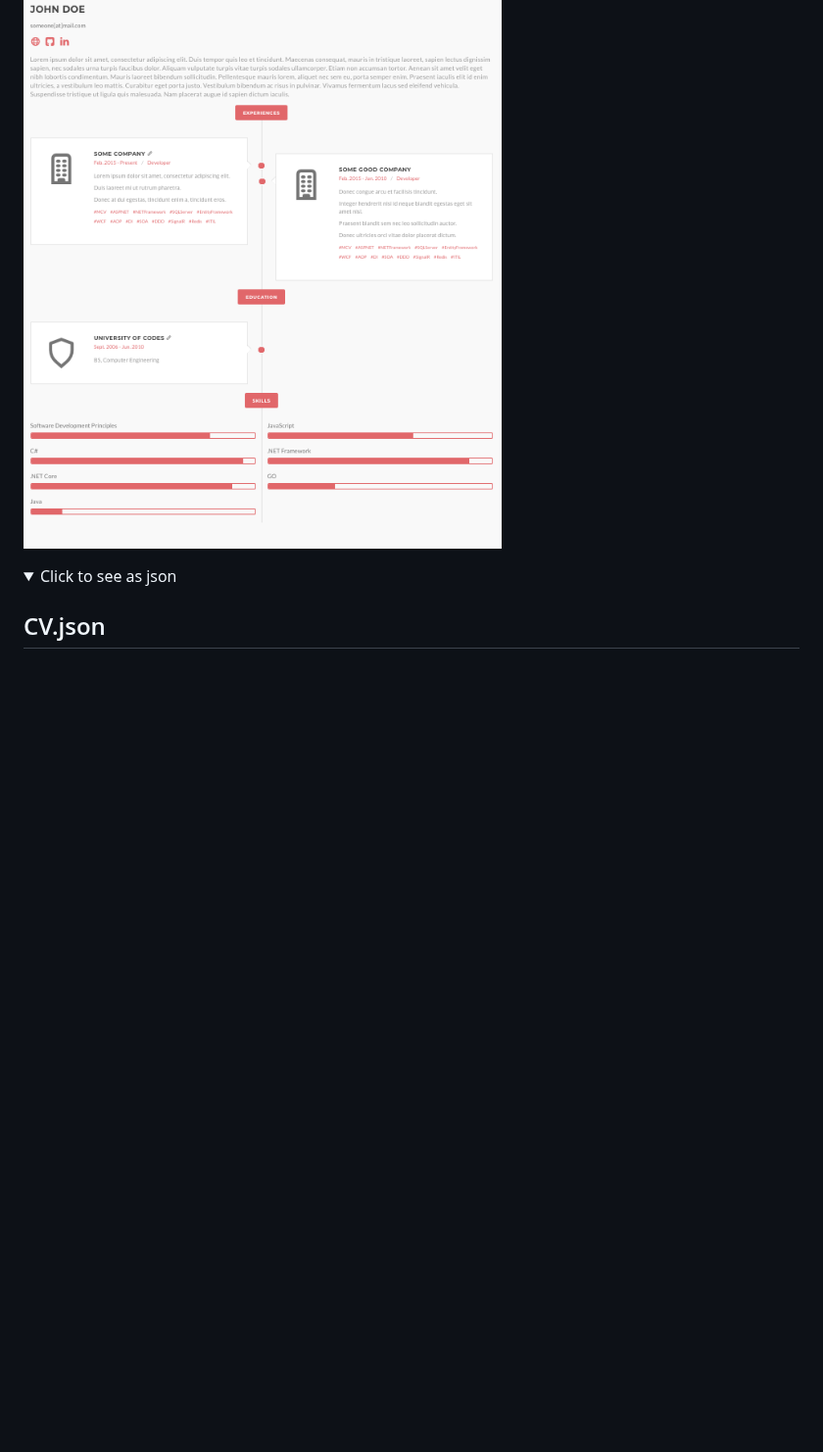
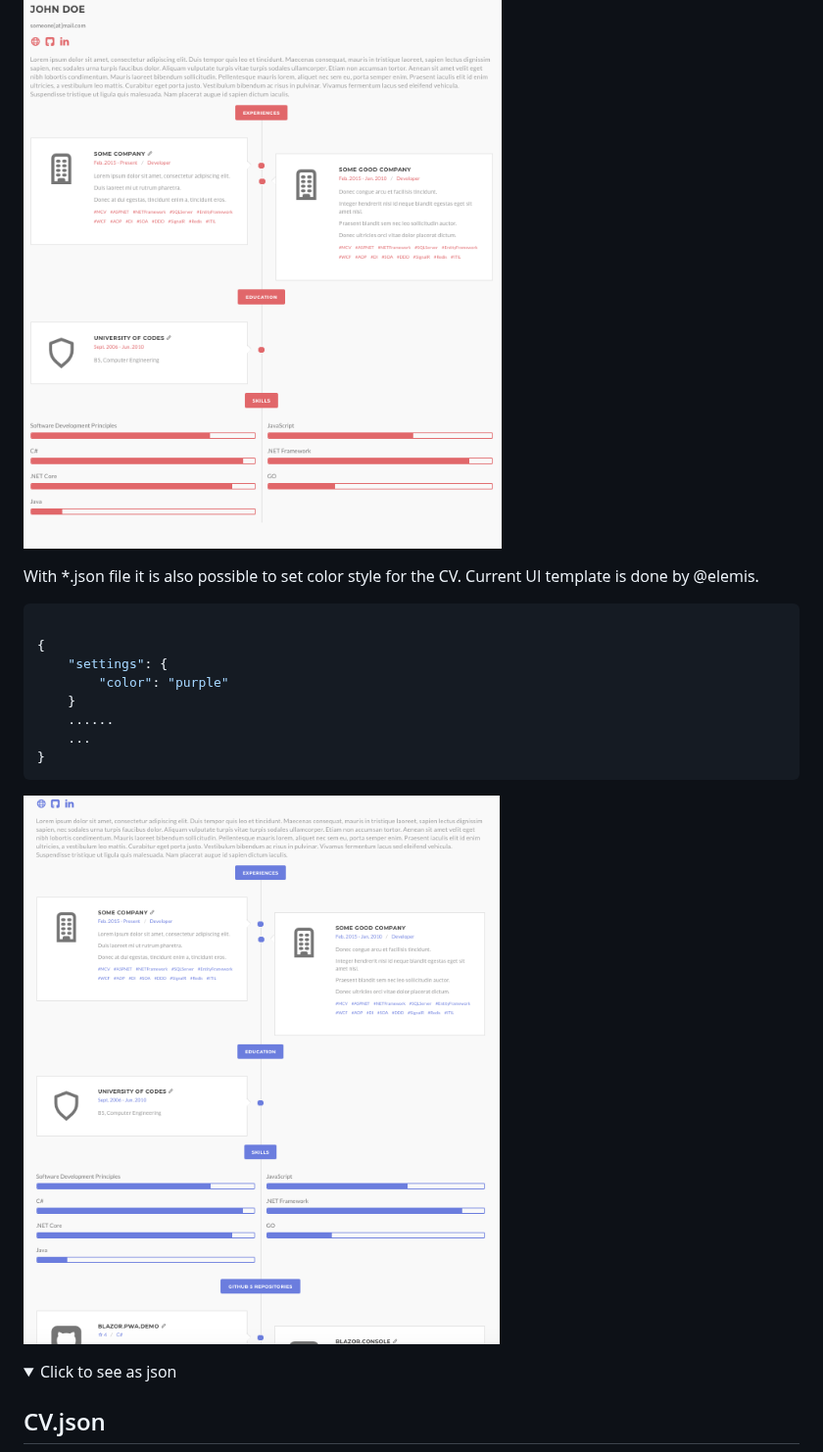
Before and after one commit to ardacetinkaya/json-as-cv, a Markdown page: README.md, the part around the change. Shown at 98% size. Drawn GitHub-style; pictures changed too: CV-UI-Color.png (added); folded sections open; blank space fills up the shorter version.

Commit message:
Color fix

````diff
--- a/README.md
+++ b/README.md
@@ -7,6 +7,24 @@ This is a repository to create CV just with a _*.json_ file. Also it is a good s
 With a beneficial web application, this could be a solution for **"I want to learn programming but I don’t know where to start"** dilemma and also for your CV.
 
 ![CV](https://github.com/ardacetinkaya/json-as-cv/blob/master/CV-UI.png)
+
+With *.json file it is also possible to set color style for the CV.
+Current UI template is done by @elemis.
+
+
+```json
+
+{
+    "settings": {
+        "color": "purple"
+    }
+    ......
+    ...
+}
+```
+
+![CV](https://github.com/ardacetinkaya/json-as-cv/blob/master/CV-UI-Color.png)
+
 
 <details>
   <summary>Click to see as json</summary>
````
Also changed, not shown: 2 other files.
